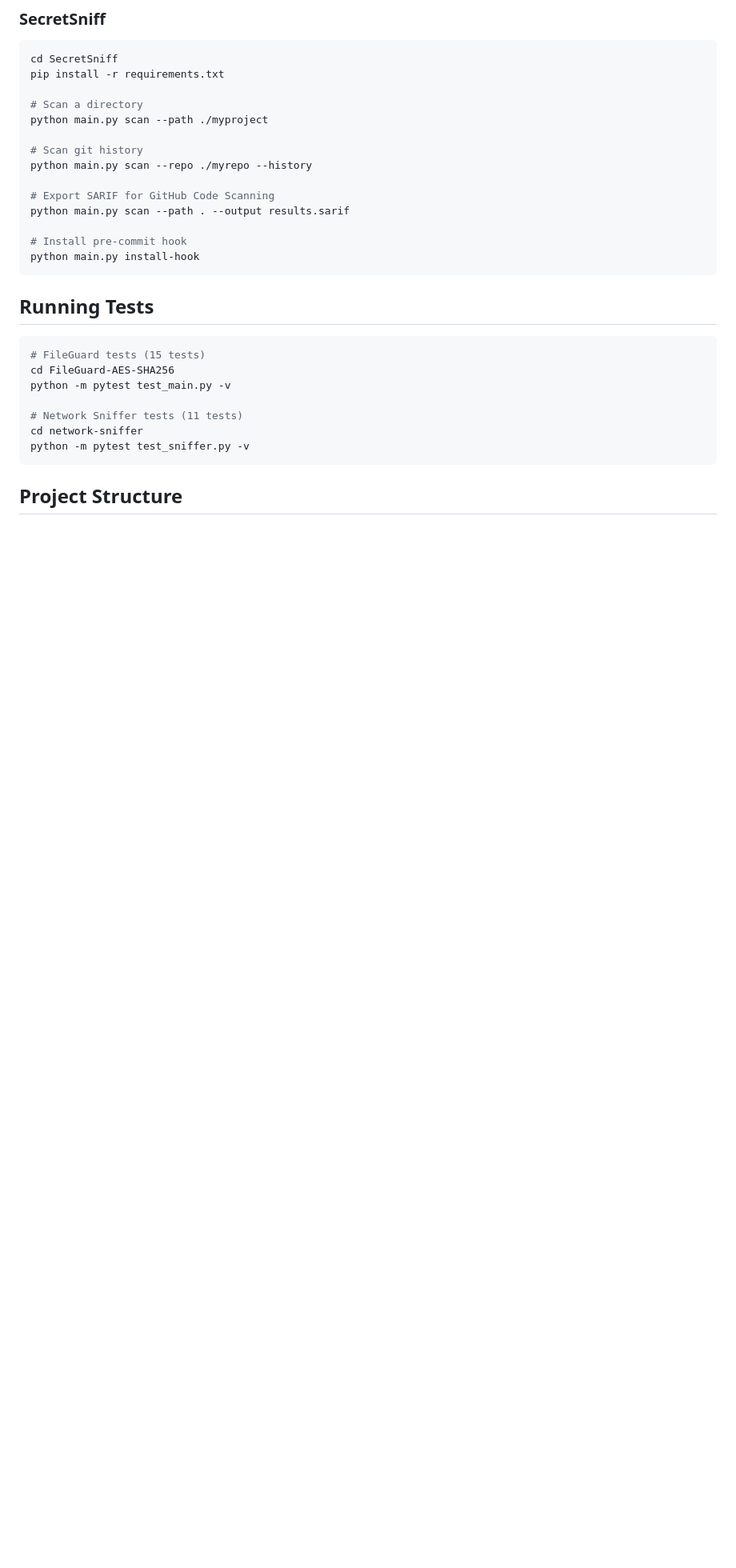
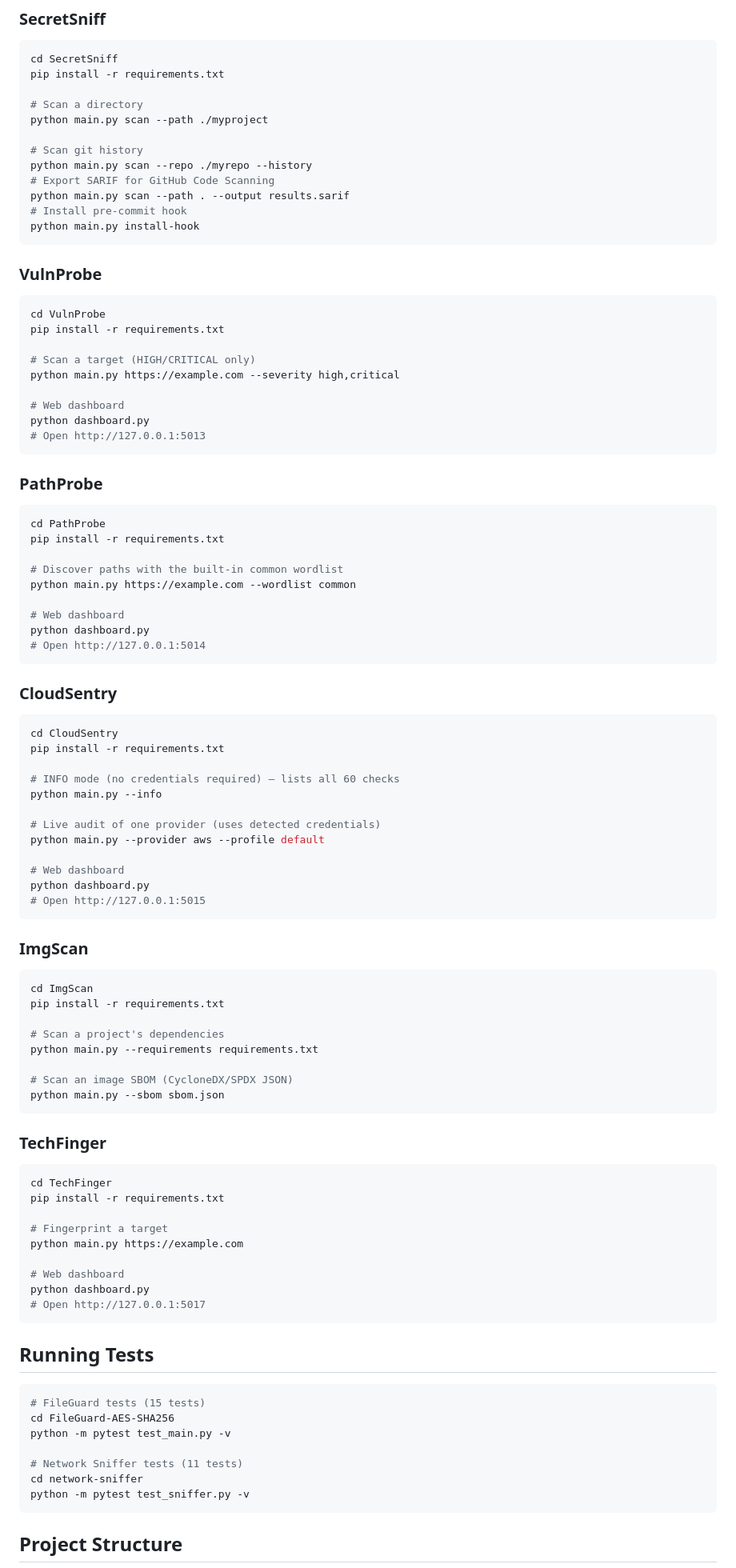
Before and after one commit to Santhosh595/SecureNET-Toolkit-, a Markdown page: README.md, the part around one of its changes. Shown at 80% size. Drawn GitHub-style; blank space fills up the shorter version.

````diff
--- a/README.md
+++ b/README.md
@@ -288,12 +288,82 @@ python main.py scan --path ./myproject
 
 # Scan git history
 python main.py scan --repo ./myrepo --history
-
 # Export SARIF for GitHub Code Scanning
 python main.py scan --path . --output results.sarif
-
 # Install pre-commit hook
 python main.py install-hook
+```
+
+### VulnProbe
+
+```bash
+cd VulnProbe
+pip install -r requirements.txt
+
+# Scan a target (HIGH/CRITICAL only)
+python main.py https://example.com --severity high,critical
+
+# Web dashboard
+python dashboard.py
+# Open http://127.0.0.1:5013
+```
+
+### PathProbe
+
+```bash
+cd PathProbe
+pip install -r requirements.txt
+
+# Discover paths with the built-in common wordlist
+python main.py https://example.com --wordlist common
+
+# Web dashboard
+python dashboard.py
+# Open http://127.0.0.1:5014
+```
+
+### CloudSentry
+
+```bash
+cd CloudSentry
+pip install -r requirements.txt
+
+# INFO mode (no credentials required) — lists all 60 checks
+python main.py --info
+
+# Live audit of one provider (uses detected credentials)
+python main.py --provider aws --profile default
+
+# Web dashboard
+python dashboard.py
+# Open http://127.0.0.1:5015
+```
+
+### ImgScan
+
+```bash
+cd ImgScan
+pip install -r requirements.txt
+
+# Scan a project's dependencies
+python main.py --requirements requirements.txt
+
+# Scan an image SBOM (CycloneDX/SPDX JSON)
+python main.py --sbom sbom.json
+```
+
+### TechFinger
+
+```bash
+cd TechFinger
+pip install -r requirements.txt
+
+# Fingerprint a target
+python main.py https://example.com
+
+# Web dashboard
+python dashboard.py
+# Open http://127.0.0.1:5017
 ```
 
 ## Running Tests
````
Also changed, not shown: other parts of README.md (+23 -18 lines).
